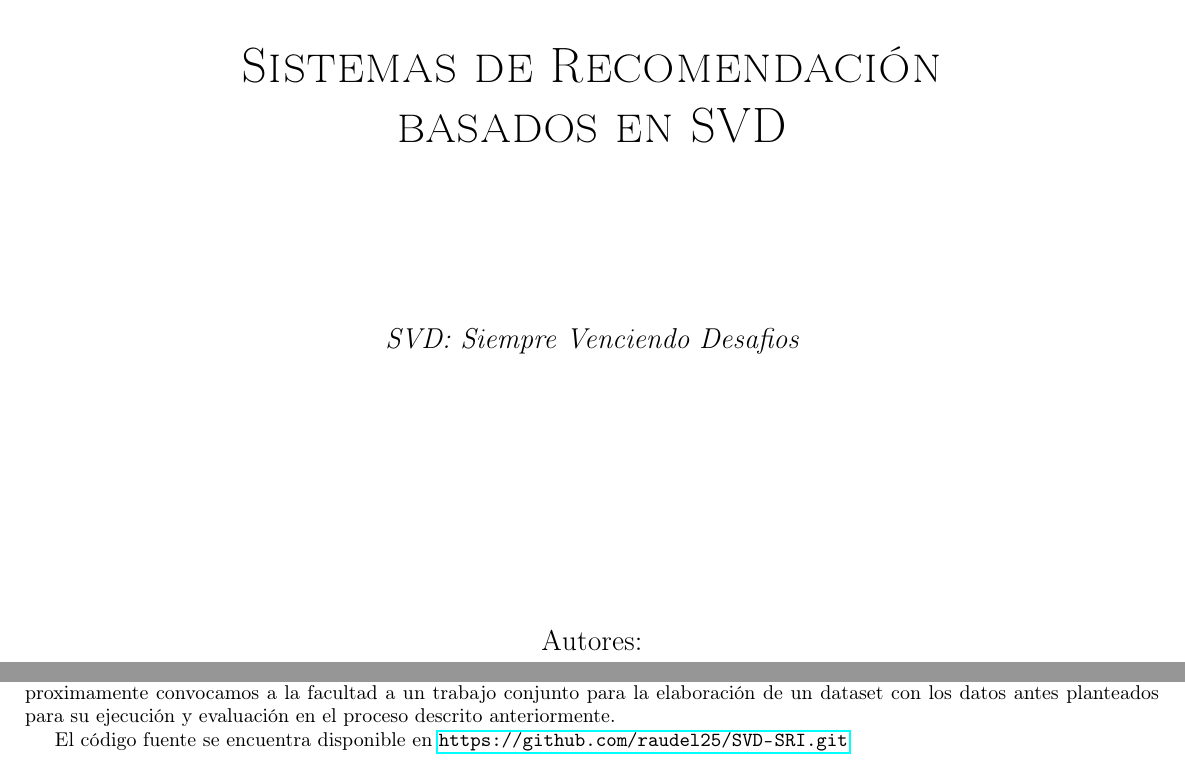
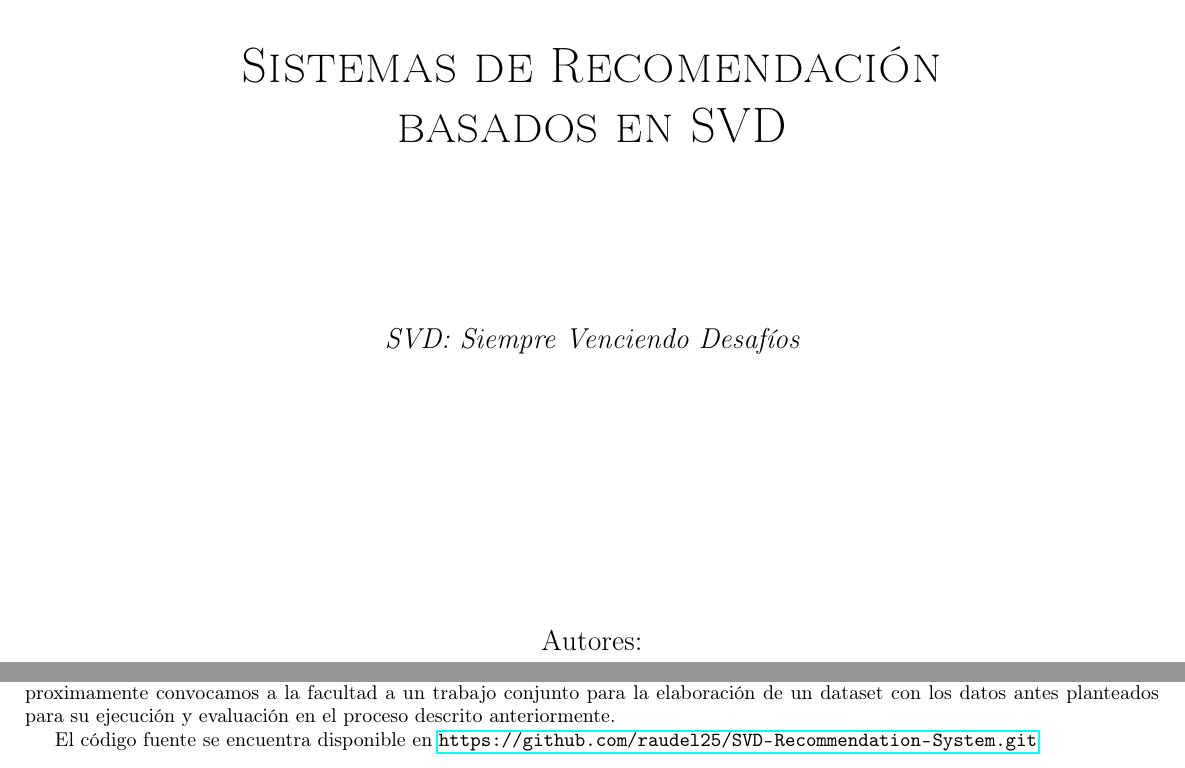
Before and after one commit to raudel25/SVD-Recommendation-System, a LaTeX document (svd-report.tex): two parts of pages 1 and 4 of 4, joined at a grey line, cut so that both start at the same text. The pictures show the PDF file svd-report.pdf that the author committed with the source.

Commit message:
Act report

```diff
--- a/svd-report.tex
+++ b/svd-report.tex
@@ -31,7 +31,7 @@
 \vspace{3cm}
 {\scshape\Huge Sistemas de Recomendación \\basados en SVD \par}
 \vspace{3cm}
-{\itshape\Large SVD: Siempre Venciendo Desafios \par}
+{\itshape\Large SVD: Siempre Venciendo Desafíos \par}
 \vfill
 {\Large Autores: \par}
 {\Large Daniel Abad Fundora C212\\
@@ -285,7 +285,7 @@ Primero necesitamos cargar los datasets, esto lo haremos mediante pandas, luego
 
 Actualmente probamos nuestro modelo con un dataset que contiene películas y las recomendacines hechas por varios usuarios, proximamente convocamos a la facultad a un trabajo conjunto para la elaboración de un dataset con los datos antes planteados para su ejecución y evaluación en el proceso descrito anteriormente.
 
-El código fuente se encuentra disponible en \url{https://github.com/raudel25/SVD-SRI.git}
+El código fuente se encuentra disponible en \url{https://github.com/raudel25/SVD-Recommendation-System.git}
 
 
 
```
Also changed, not shown: svd-report.pdf.
